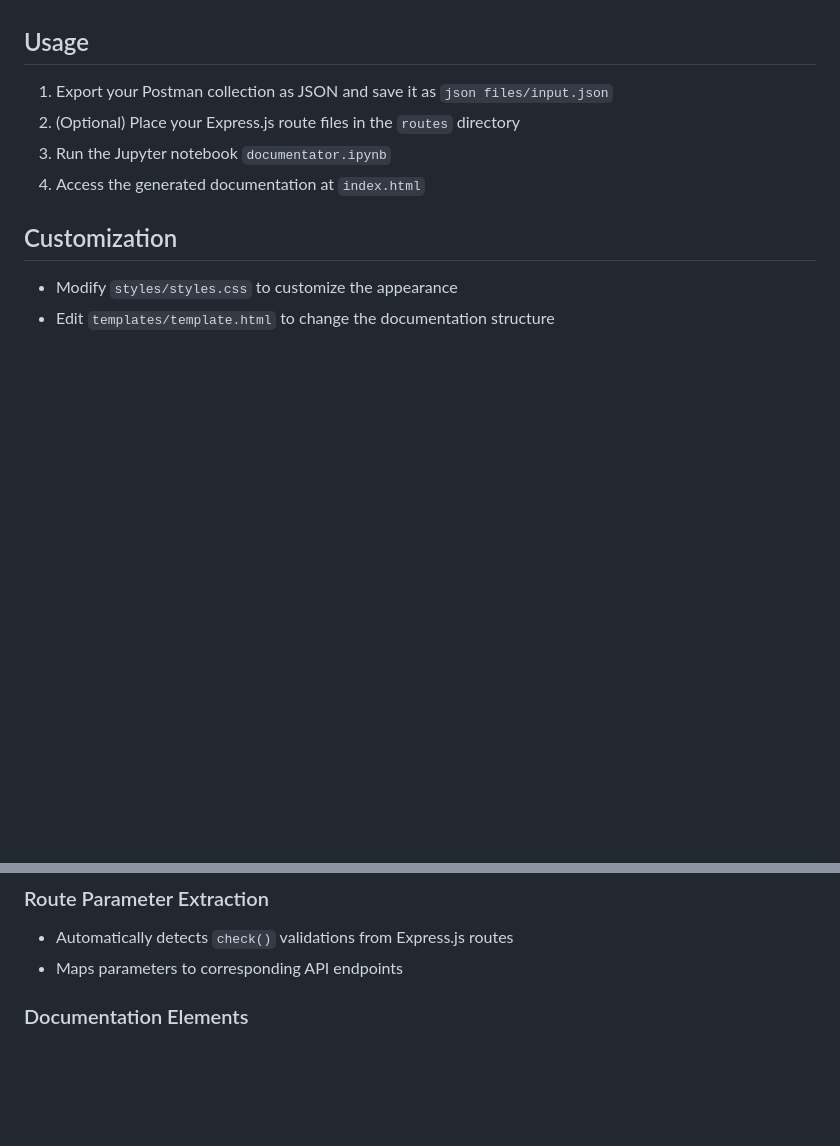
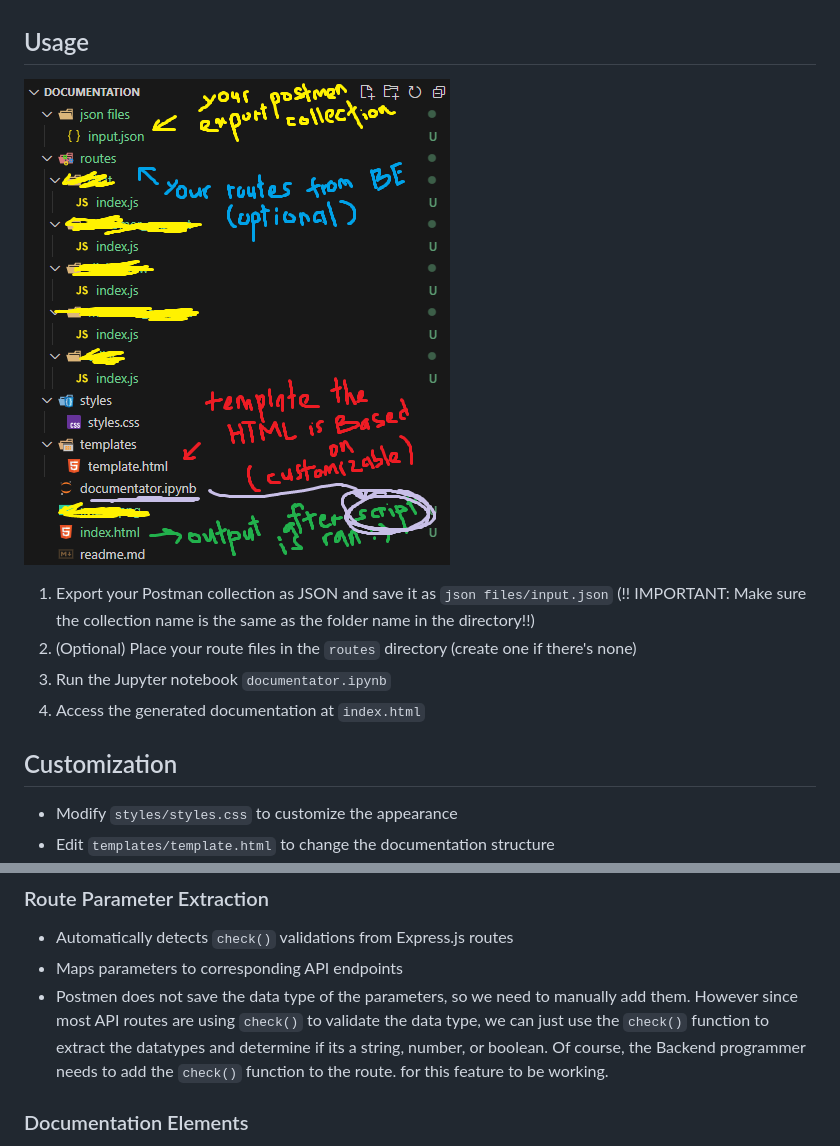
Before and after one commit to Dodowingster/PADA-Postman-APIs-Documentation-Automation, a Markdown page: readme.md, 2 parts joined by grey strips. Drawn GitHub-style; pictures changed too: imgs/directory-sample.png (added); blank space fills up the shorter version.

```diff
--- a/readme.md
+++ b/readme.md
@@ -23,8 +23,9 @@ A powerful tool that automatically generates beautiful HTML documentation from P
 
 ## Usage
 
-1. Export your Postman collection as JSON and save it as `json files/input.json`
-2. (Optional) Place your Express.js route files in the `routes` directory
+![directory_sample](imgs/directory-sample.png)
+1. Export your Postman collection as JSON and save it as `json files/input.json` (!! IMPORTANT: Make sure the collection name is the same as the folder name in the directory!!)
+2. (Optional) Place your route files in the `routes` directory (create one if there's none)
 3. Run the Jupyter notebook `documentator.ipynb`
 4. Access the generated documentation at `index.html`
 
@@ -39,6 +40,7 @@ A powerful tool that automatically generates beautiful HTML documentation from P
 ### Route Parameter Extraction
 - Automatically detects `check()` validations from Express.js routes
 - Maps parameters to corresponding API endpoints
+- Postmen does not save the data type of the parameters, so we need to manually add them. However since most API routes are using `check()` to validate the data type, we can just use the `check()` function to extract the datatypes and determine if its a string, number, or boolean. Of course, the Backend programmer needs to add the `check()` function to the route. for this feature to be working.
 
 ### Documentation Elements
 - Sidebar navigation with collapsible sections
```
